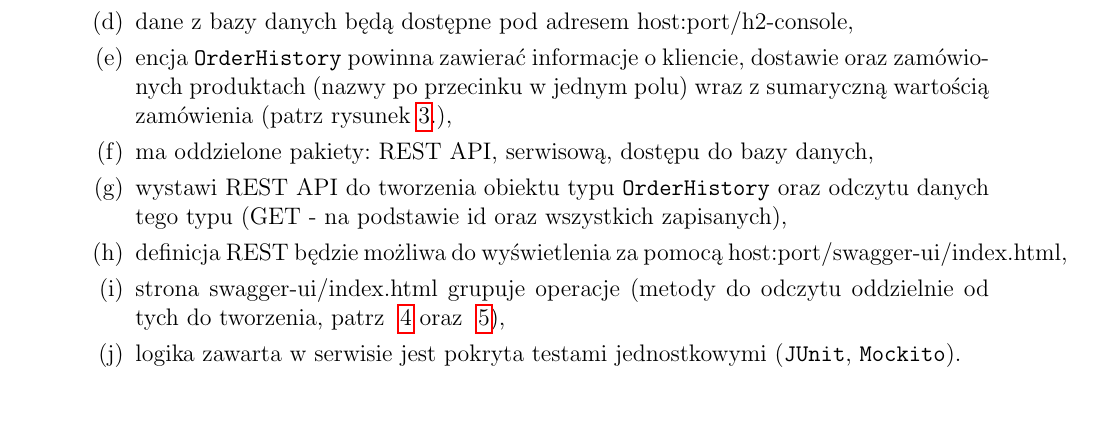
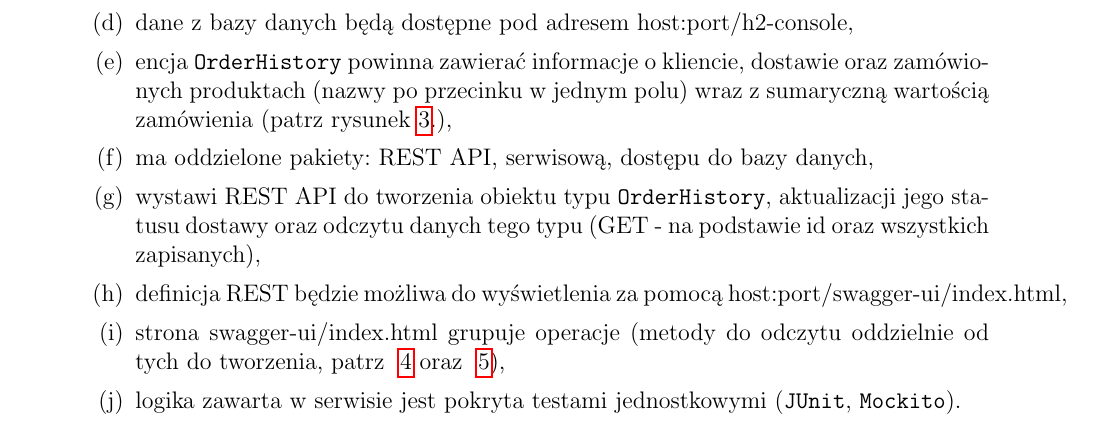
Before and after one commit to pwr-piisw/materialy, a LaTeX document (tex/lista_3.tex): part of page 2 of 5, cut so that both start at the same text. Compiled offline with pdfLaTeX.

Commit message:
lista 3 - OrderHistory service wystawia API do aktualizacji statusu dostawu (zad 2)

```diff
--- a/tex/lista_3.tex
+++ b/tex/lista_3.tex
@@ -72,7 +72,7 @@
                 \item dane z bazy danych będą dostępne pod adresem host:port/h2-console,
                 \item encja \texttt{OrderHistory} powinna zawierać informacje o kliencie, dostawie oraz zamówionych produktach (nazwy po przecinku w jednym polu) wraz z sumaryczną wartością zamówienia (patrz rysunek~\ref{fig:read-model}.),
                 \item ma oddzielone pakiety: REST API, serwisową, dostępu do bazy danych,
-                \item wystawi REST API do tworzenia obiektu typu \texttt{OrderHistory} oraz odczytu danych tego typu (GET - na podstawie id oraz wszystkich zapisanych),
+                \item wystawi REST API do tworzenia obiektu typu \texttt{OrderHistory}, aktualizacji jego statusu dostawy oraz odczytu danych tego typu (GET - na podstawie id oraz wszystkich zapisanych),
                 \item definicja REST będzie możliwa do wyświetlenia za pomocą host:port/swagger-ui/index.html,
                 \item strona swagger-ui/index.html grupuje operacje (metody do odczytu oddzielnie od tych do tworzenia, patrz ~\ref{fig:swagger-orders-gr} oraz ~\ref{fig:swagger-sync-gr}),
                 \item logika zawarta w serwisie jest pokryta testami jednostkowymi (\texttt{JUnit}, \texttt{Mockito}).
```
